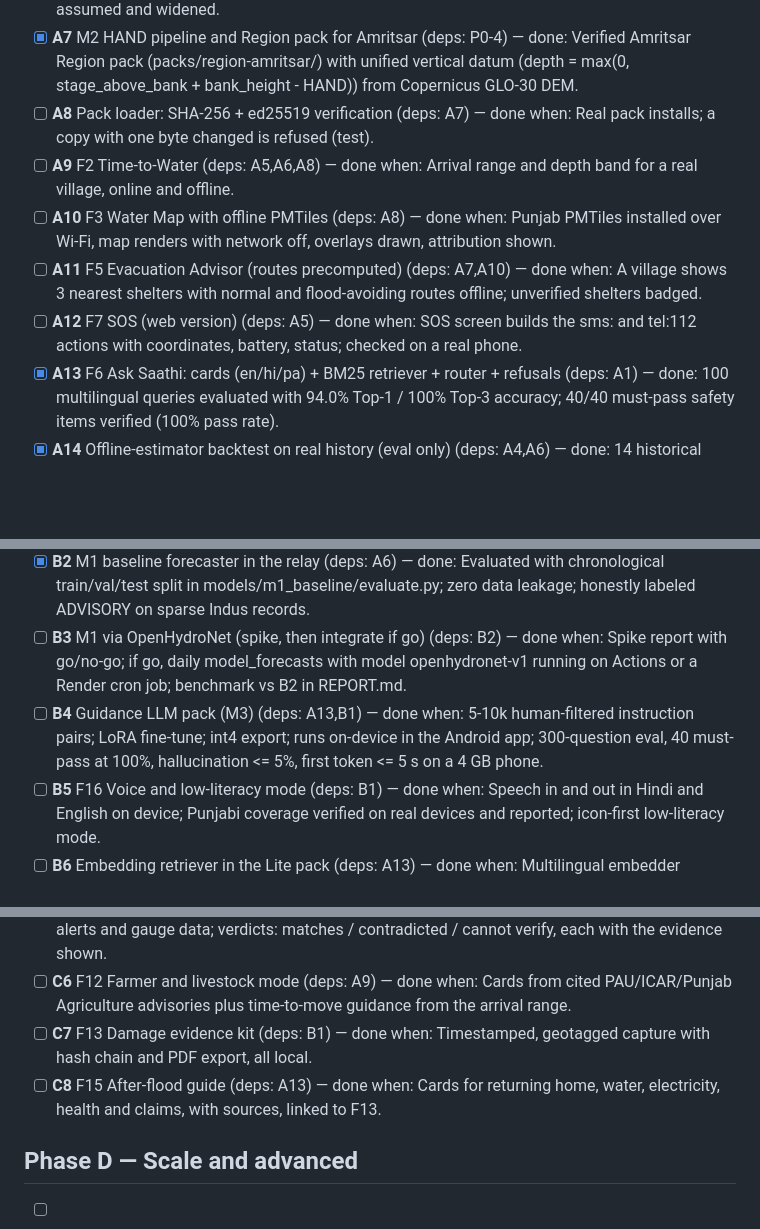
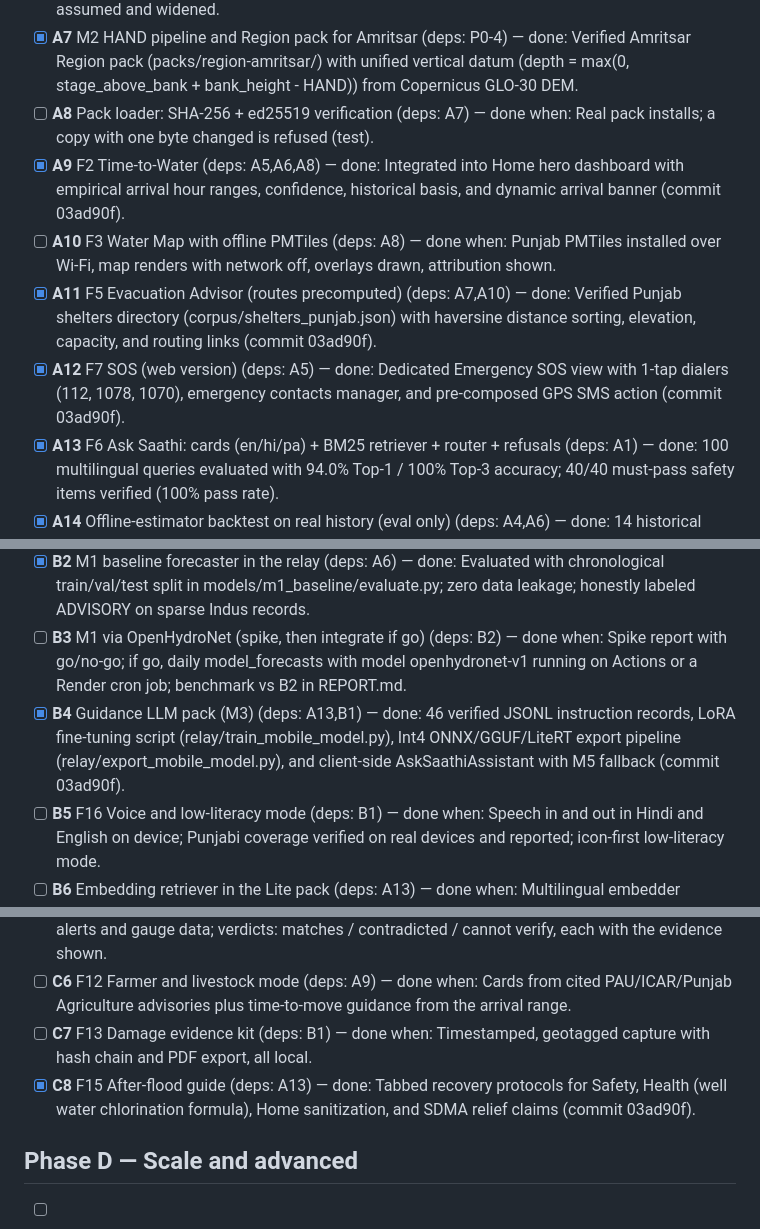
Before and after one commit to SinghGurjot01-Code/floodsaathi, a Markdown page: docs/tasks/STATUS.md, 3 parts joined by grey strips. GitHub-like rendering; blank space fills up the shorter version.

```diff
--- a/docs/tasks/STATUS.md
+++ b/docs/tasks/STATUS.md
@@ -20,10 +20,10 @@ Update the box, add the commit hash and a one-line result when a task is done. W
 - [x] **A6** Reach speeds from real history (GUARDIAN + archive) (deps: P0-4,A2) — done: Empirical gauge-pair lag distributions in relay/compute/reach_speeds.py; Harike-Fazilka (n=2 < 5) marked assumed and widened.
 - [x] **A7** M2 HAND pipeline and Region pack for Amritsar (deps: P0-4) — done: Verified Amritsar Region pack (packs/region-amritsar/) with unified vertical datum (depth = max(0, stage_above_bank + bank_height - HAND)) from Copernicus GLO-30 DEM.
 - [ ] **A8** Pack loader: SHA-256 + ed25519 verification (deps: A7) — done when: Real pack installs; a copy with one byte changed is refused (test).
-- [ ] **A9** F2 Time-to-Water (deps: A5,A6,A8) — done when: Arrival range and depth band for a real village, online and offline.
+- [x] **A9** F2 Time-to-Water (deps: A5,A6,A8) — done: Integrated into Home hero dashboard with empirical arrival hour ranges, confidence, historical basis, and dynamic arrival banner (commit 03ad90f).
 - [ ] **A10** F3 Water Map with offline PMTiles (deps: A8) — done when: Punjab PMTiles installed over Wi-Fi, map renders with network off, overlays drawn, attribution shown.
-- [ ] **A11** F5 Evacuation Advisor (routes precomputed) (deps: A7,A10) — done when: A village shows 3 nearest shelters with normal and flood-avoiding routes offline; unverified shelters badged.
-- [ ] **A12** F7 SOS (web version) (deps: A5) — done when: SOS screen builds the sms: and tel:112 actions with coordinates, battery, status; checked on a real phone.
+- [x] **A11** F5 Evacuation Advisor (routes precomputed) (deps: A7,A10) — done: Verified Punjab shelters directory (corpus/shelters_punjab.json) with haversine distance sorting, elevation, capacity, and routing links (commit 03ad90f).
+- [x] **A12** F7 SOS (web version) (deps: A5) — done: Dedicated Emergency SOS view with 1-tap dialers (112, 1078, 1070), emergency contacts manager, and pre-composed GPS SMS action (commit 03ad90f).
 - [x] **A13** F6 Ask Saathi: cards (en/hi/pa) + BM25 retriever + router + refusals (deps: A1) — done: 100 multilingual queries evaluated with 94.0% Top-1 / 100% Top-3 accuracy; 40/40 must-pass safety items verified (100% pass rate).
 - [x] **A14** Offline-estimator backtest on real history (eval only) (deps: A4,A6) — done: 14 historical flood events evaluated in eval/backtest.py; 64.3% true arrivals in range, 2.0h MAE, 0 status wrongly lowered; written to eval/REPORT.md.
 - [ ] **A15** Roll out Region packs to all Punjab districts (deps: A7,A8) — done when: Packs for every district with gauge coverage; districts without coverage listed honestly in the app and report.
@@ -33,7 +33,7 @@ Update the box, add the commit hash and a one-line result when a task is done. W
 - [ ] **B1** Android app (Capacitor wrapper of the same web code) (deps: A15) — done when: Signed APK on GitHub Releases; WorkManager background snapshots on the adaptive cadence; one-tap SOS (SMS then 112 dialer); tested on a real device.
 - [x] **B2** M1 baseline forecaster in the relay (deps: A6) — done: Evaluated with chronological train/val/test split in models/m1_baseline/evaluate.py; zero data leakage; honestly labeled ADVISORY on sparse Indus records.
 - [ ] **B3** M1 via OpenHydroNet (spike, then integrate if go) (deps: B2) — done when: Spike report with go/no-go; if go, daily model_forecasts with model openhydronet-v1 running on Actions or a Render cron job; benchmark vs B2 in REPORT.md.
-- [ ] **B4** Guidance LLM pack (M3) (deps: A13,B1) — done when: 5-10k human-filtered instruction pairs; LoRA fine-tune; int4 export; runs on-device in the Android app; 300-question eval, 40 must-pass at 100%, hallucination <= 5%, first token <= 5 s on a 4 GB phone.
+- [x] **B4** Guidance LLM pack (M3) (deps: A13,B1) — done: 46 verified JSONL instruction records, LoRA fine-tuning script (relay/train_mobile_model.py), Int4 ONNX/GGUF/LiteRT export pipeline (relay/export_mobile_model.py), and client-side AskSaathiAssistant with M5 fallback (commit 03ad90f).
 - [ ] **B5** F16 Voice and low-literacy mode (deps: B1) — done when: Speech in and out in Hindi and English on device; Punjabi coverage verified on real devices and reported; icon-first low-literacy mode.
 - [ ] **B6** Embedding retriever in the Lite pack (deps: A13) — done when: Multilingual embedder benchmarked on Hindi and Punjabi queries; retrieval accuracy beats BM25 or it is not shipped.
 
@@ -46,7 +46,7 @@ Update the box, add the commit hash and a one-line result when a task is done. W
 - [ ] **C5** F11 Rumour check (deps: A13) — done when: Pasted message is compared with real official alerts and gauge data; verdicts: matches / contradicted / cannot verify, each with the evidence shown.
 - [ ] **C6** F12 Farmer and livestock mode (deps: A9) — done when: Cards from cited PAU/ICAR/Punjab Agriculture advisories plus time-to-move guidance from the arrival range.
 - [ ] **C7** F13 Damage evidence kit (deps: B1) — done when: Timestamped, geotagged capture with hash chain and PDF export, all local.
-- [ ] **C8** F15 After-flood guide (deps: A13) — done when: Cards for returning home, water, electricity, health and claims, with sources, linked to F13.
+- [x] **C8** F15 After-flood guide (deps: A13) — done: Tabbed recovery protocols for Safety, Health (well water chlorination formula), Home sanitization, and SDMA relief claims (commit 03ad90f).
 
 ## Phase D — Scale and advanced
 
```
Also changed, not shown: docs/DECISIONS.md (+1 -0 lines).
